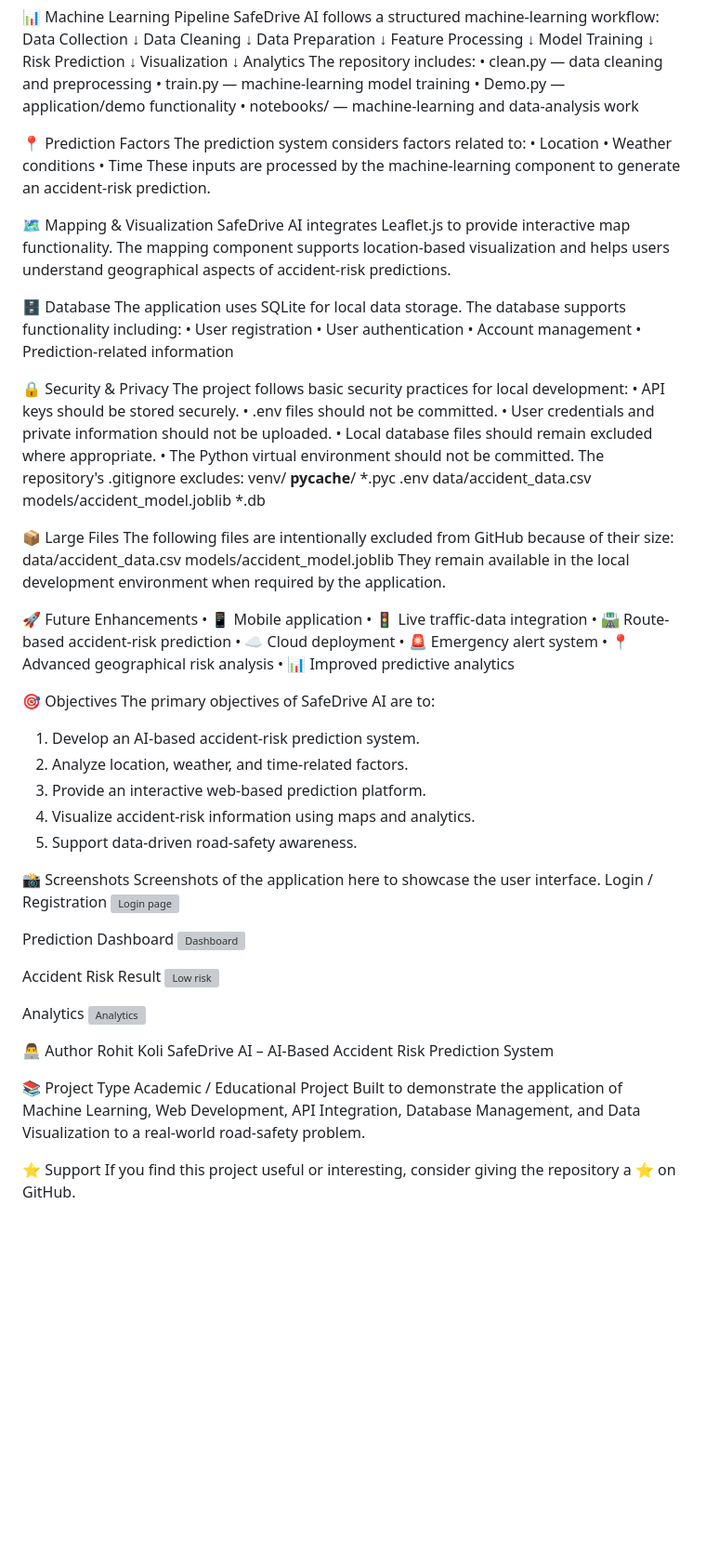
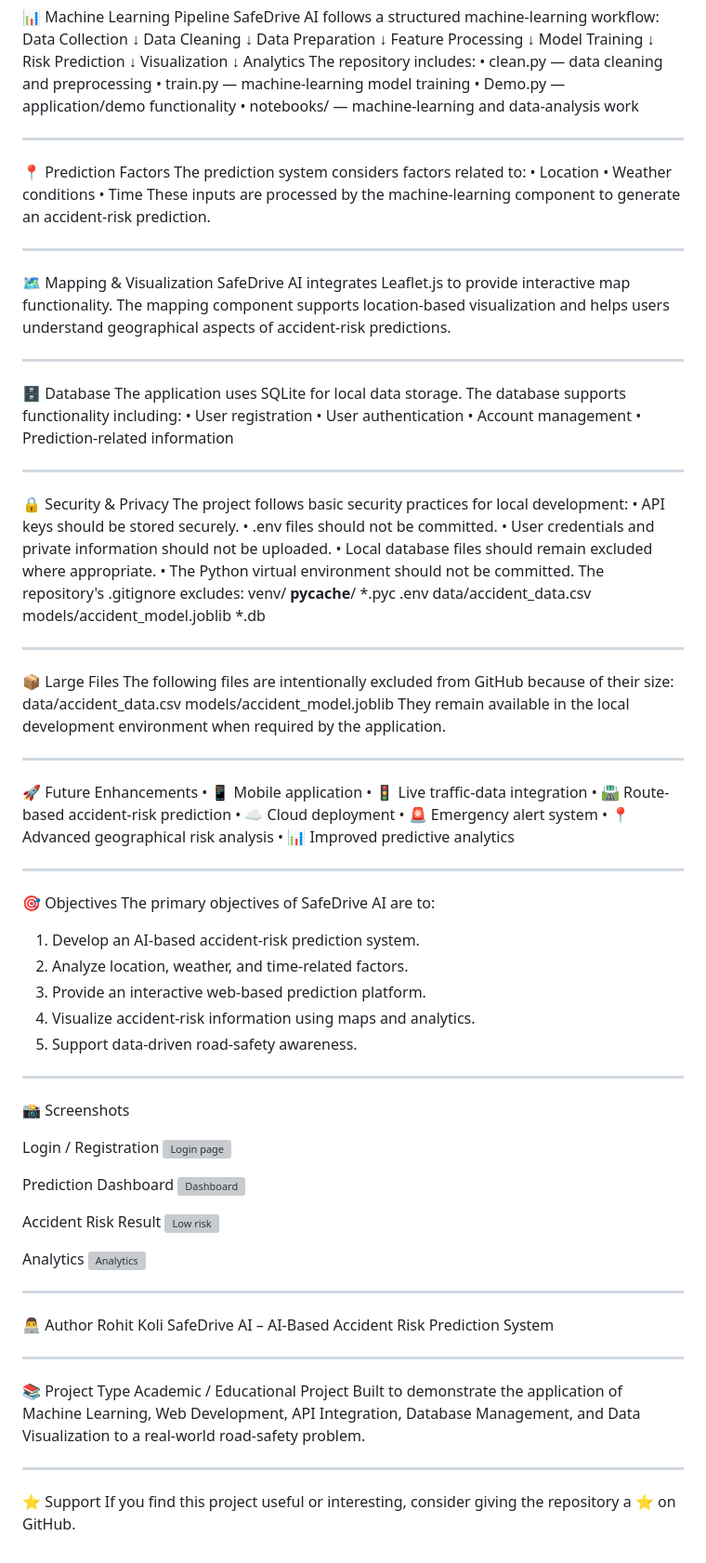
Before and after one commit to Rohitkoli2004/SafeDrive-Ai---AI-based-accident-risk-prediction, a Markdown page: README.md, the part around one of its changes. Shown at 93% size. Rendered like a GitHub page; blank space fills up the shorter version; grey boxes are pictures that could not be loaded.

```diff
--- a/README.md
+++ b/README.md
@@ -155,18 +155,18 @@ The repository includes:
 •	train.py — machine-learning model training
 •	Demo.py — application/demo functionality
 •	notebooks/ — machine-learning and data-analysis work
-
+________________________________________
 📍 Prediction Factors
 The prediction system considers factors related to:
 •	Location
 •	Weather conditions
 •	Time
 These inputs are processed by the machine-learning component to generate an accident-risk prediction.
-
+________________________________________
 🗺️ Mapping & Visualization
 SafeDrive AI integrates Leaflet.js to provide interactive map functionality.
 The mapping component supports location-based visualization and helps users understand geographical aspects of accident-risk predictions.
-
+________________________________________
 🗄️ Database
 The application uses SQLite for local data storage.
 The database supports functionality including:
@@ -174,7 +174,7 @@ The database supports functionality including:
 •	User authentication
 •	Account management
 •	Prediction-related information
-
+________________________________________
 🔒 Security & Privacy
 The project follows basic security practices for local development:
 •	API keys should be stored securely.
@@ -190,13 +190,13 @@ __pycache__/
 data/accident_data.csv
 models/accident_model.joblib
 *.db
-
+________________________________________
 📦 Large Files
 The following files are intentionally excluded from GitHub because of their size:
 data/accident_data.csv
 models/accident_model.joblib
 They remain available in the local development environment when required by the application.
-
+________________________________________
 🚀 Future Enhancements
 •	📱 Mobile application
 •	🚦 Live traffic-data integration
@@ -205,7 +205,7 @@ They remain available in the local development environment when required by the
 •	🚨 Emergency alert system
 •	📍 Advanced geographical risk analysis
 •	📊 Improved predictive analytics
-
+________________________________________
 🎯 Objectives
 The primary objectives of SafeDrive AI are to:
 1.	Develop an AI-based accident-risk prediction system.
@@ -213,9 +213,9 @@ The primary objectives of SafeDrive AI are to:
 3.	Provide an interactive web-based prediction platform.
 4.	Visualize accident-risk information using maps and analytics.
 5.	Support data-driven road-safety awareness.
+________________________________________
+📸 Screenshots
 
-📸 Screenshots
-Screenshots of the application here to showcase the user interface.
 Login / Registration
 <img width="1096" height="825" alt="Login page" src="https://github.com/user-attachments/assets/000cbc20-fce6-4aa5-ba97-6b990641a5a4" />
 
@@ -228,13 +228,14 @@ Accident Risk Result
 Analytics
 <img width="1887" height="725" alt="Analytics" src="https://github.com/user-attachments/assets/d45e5c74-2f1a-48a0-b71e-0b3529934c17" />
 
+________________________________________
 👨‍💻 Author
 Rohit Koli
 SafeDrive AI – AI-Based Accident Risk Prediction System
-
+________________________________________
 📚 Project Type
 Academic / Educational Project
 Built to demonstrate the application of Machine Learning, Web Development, API Integration, Database Management, and Data Visualization to a real-world road-safety problem.
-
+________________________________________
 ⭐ Support
 If you find this project useful or interesting, consider giving the repository a ⭐ on GitHub.
```
Also changed, not shown: other parts of README.md (+12 -12 lines).
